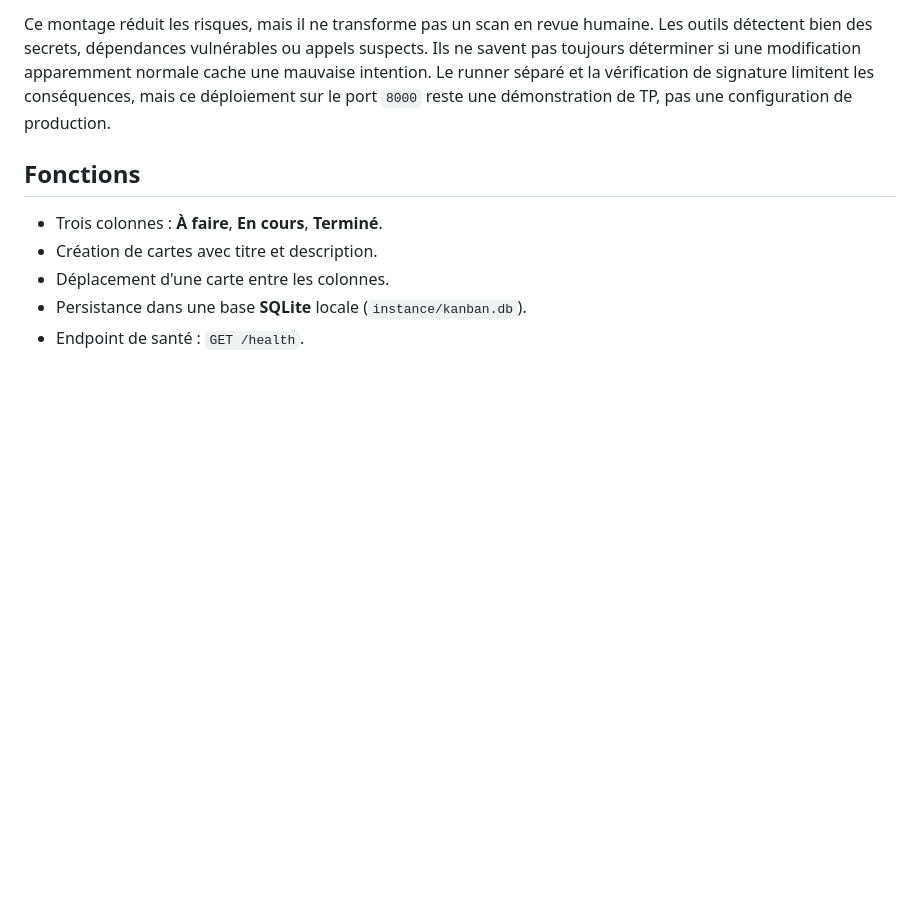
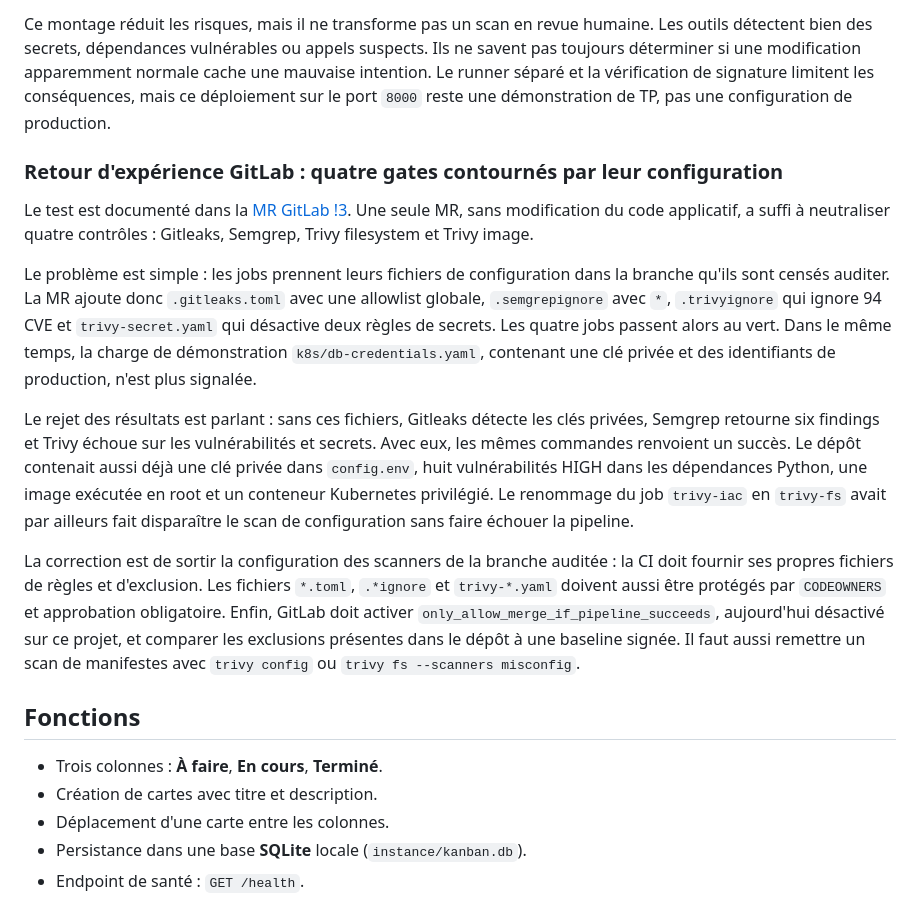
Before and after one commit to ElRagondin/devsecops, a Markdown page: README.md, the part around the change. Drawn GitHub-style; blank space fills up the shorter version.

Commit message:
docs: add GitLab scanner gate audit (#19)
Co-authored-by: Remi-CST-Hermes <Remi-CST-Hermes@users.noreply.github.com>

```diff
--- a/README.md
+++ b/README.md
@@ -21,6 +21,16 @@ Les fichiers de workflow et `CODEOWNERS` sont traités à part. Seuls les collab
 Les PR internes passent en squash merge automatiquement quand les contrôles sont verts. Pour un fork, l'auto-merge est plus limité : un workflow de confiance, défini sur `main`, vérifie que seuls `app.py`, `templates/**`, `static/**` ou `tests/**` ont changé. Les dépendances, Docker, les workflows et les règles de sécurité restent exclus. Les permissions GitHub Actions sont en lecture par défaut ; les droits d'écriture sont donnés uniquement au job qui en a besoin.
 
 Ce montage réduit les risques, mais il ne transforme pas un scan en revue humaine. Les outils détectent bien des secrets, dépendances vulnérables ou appels suspects. Ils ne savent pas toujours déterminer si une modification apparemment normale cache une mauvaise intention. Le runner séparé et la vérification de signature limitent les conséquences, mais ce déploiement sur le port `8000` reste une démonstration de TP, pas une configuration de production.
+
+### Retour d'expérience GitLab : quatre gates contournés par leur configuration
+
+Le test est documenté dans la [MR GitLab !3](https://gitlab.com/parthenox-group/jellyfin-secure-delivery/-/merge_requests/3). Une seule MR, sans modification du code applicatif, a suffi à neutraliser quatre contrôles : Gitleaks, Semgrep, Trivy filesystem et Trivy image.
+
+Le problème est simple : les jobs prennent leurs fichiers de configuration dans la branche qu'ils sont censés auditer. La MR ajoute donc `.gitleaks.toml` avec une allowlist globale, `.semgrepignore` avec `*`, `.trivyignore` qui ignore 94 CVE et `trivy-secret.yaml` qui désactive deux règles de secrets. Les quatre jobs passent alors au vert. Dans le même temps, la charge de démonstration `k8s/db-credentials.yaml`, contenant une clé privée et des identifiants de production, n'est plus signalée.
+
+Le rejet des résultats est parlant : sans ces fichiers, Gitleaks détecte les clés privées, Semgrep retourne six findings et Trivy échoue sur les vulnérabilités et secrets. Avec eux, les mêmes commandes renvoient un succès. Le dépôt contenait aussi déjà une clé privée dans `config.env`, huit vulnérabilités HIGH dans les dépendances Python, une image exécutée en root et un conteneur Kubernetes privilégié. Le renommage du job `trivy-iac` en `trivy-fs` avait par ailleurs fait disparaître le scan de configuration sans faire échouer la pipeline.
+
+La correction est de sortir la configuration des scanners de la branche auditée : la CI doit fournir ses propres fichiers de règles et d'exclusion. Les fichiers `*.toml`, `.*ignore` et `trivy-*.yaml` doivent aussi être protégés par `CODEOWNERS` et approbation obligatoire. Enfin, GitLab doit activer `only_allow_merge_if_pipeline_succeeds`, aujourd'hui désactivé sur ce projet, et comparer les exclusions présentes dans le dépôt à une baseline signée. Il faut aussi remettre un scan de manifestes avec `trivy config` ou `trivy fs --scanners misconfig`.
 
 ## Fonctions
 
```
